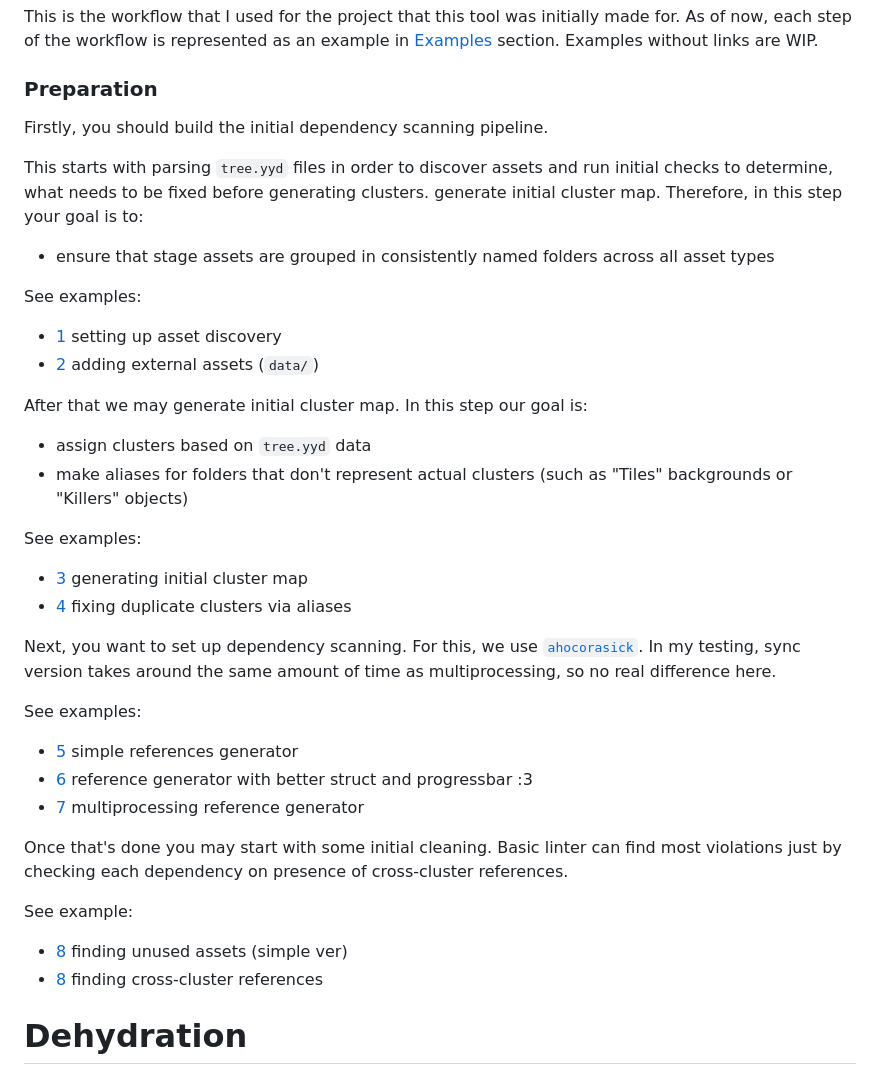
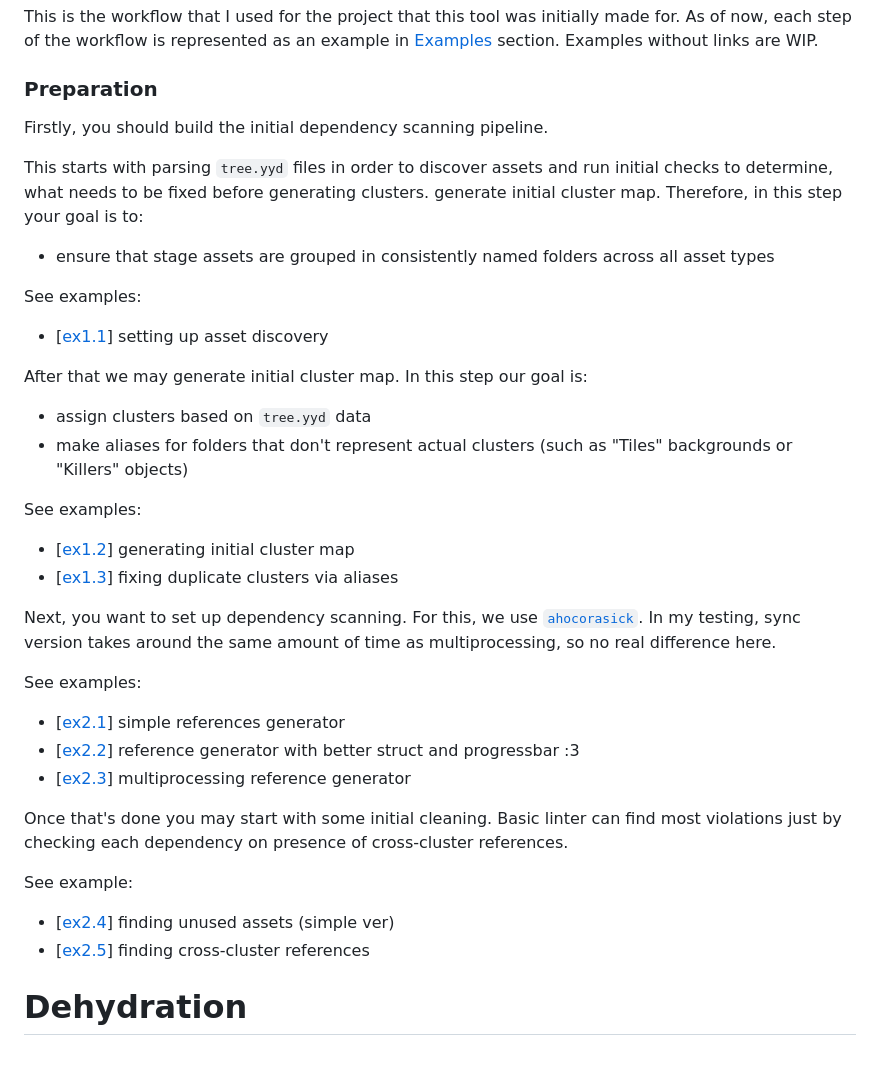
Before and after one commit to shaperones0/clunkster, a Markdown page: README.md, the part around the change. Drawn GitHub-style.

Commit message:
fix preparation

```diff
--- a/README.md
+++ b/README.md
@@ -1162,14 +1162,16 @@ This is the workflow that I used for the project that this tool was initially ma
 
 ### Preparation
 
+<!--[[[cog
+# dum pogapp cant do inline inserts
+cog.outl(f"""
 Firstly, you should build the initial dependency scanning pipeline.
 
 This starts with parsing `tree.yyd` files in order to discover assets and run initial checks to determine, what needs to be fixed before generating clusters.  generate initial cluster map. Therefore, in this step your goal is to:
 - ensure that stage assets are grouped in consistently named folders across all asset types
 
 See examples:
-- [1](#example-1---finding-assets) setting up asset discovery
-- [2](#example-2---external-assets-data) adding external assets (`data/`)
+- [{rend.href('ex_start')}] setting up asset discovery
 
 After that we may generate initial cluster map. In this step our goal is:
 - assign clusters based on `tree.yyd` data
@@ -1177,21 +1179,55 @@ After that we may generate initial cluster map. In this step our goal is:
 
 See examples:
 
-- [3](#example-3---generating-clusters) generating initial cluster map
-- [4](#example-4---cluster-aliasing) fixing duplicate clusters via aliases
+- [{rend.href('ex_clusters')}] generating initial cluster map
+- [{rend.href('ex_aliases')}] fixing duplicate clusters via aliases
 
 Next, you want to set up dependency scanning. For this, we use [`ahocorasick`](https://pypi.org/project/pyahocorasick/). In my testing, sync version takes around the same amount of time as multiprocessing, so no real difference here.
 
 See examples:
-- [5](#example-5---reference-scanning) simple references generator
-- [6](#example-6---reference-scanning-fancy) reference generator with better struct and progressbar :3
-- [7](#example-7---reference-scanning-multiprocessing) multiprocessing reference generator
+- [{rend.href('ex_scan_sync')}] simple references generator
+- [{rend.href('ex_scan_sync2')}] reference generator with better struct and progressbar :3
+- [{rend.href('ex_scan_mp')}] multiprocessing reference generator
 
 Once that's done you may start with some initial cleaning. Basic linter can find most violations just by checking each dependency on presence of cross-cluster references.
 
 See example:
-- [8](#example-8---simple-linter-unused-assets) finding unused assets (simple ver)
-- [8](#example-9---simple-linter-cross-cluster-references) finding cross-cluster references
+- [{rend.href('ex_lint_unused')}] finding unused assets (simple ver)
+- [{rend.href('ex_lint_crossref')}] finding cross-cluster references
+""")
+]]]-->
+
+Firstly, you should build the initial dependency scanning pipeline.
+
+This starts with parsing `tree.yyd` files in order to discover assets and run initial checks to determine, what needs to be fixed before generating clusters.  generate initial cluster map. Therefore, in this step your goal is to:
+- ensure that stage assets are grouped in consistently named folders across all asset types
+
+See examples:
+- [[ex1.1](#example-11---finding-assets)] setting up asset discovery
+
+After that we may generate initial cluster map. In this step our goal is:
+- assign clusters based on `tree.yyd` data
+- make aliases for folders that don't represent actual clusters (such as "Tiles" backgrounds or "Killers" objects)
+
+See examples:
+
+- [[ex1.2](#example-12---generating-clusters)] generating initial cluster map
+- [[ex1.3](#example-13---cluster-aliasing)] fixing duplicate clusters via aliases
+
+Next, you want to set up dependency scanning. For this, we use [`ahocorasick`](https://pypi.org/project/pyahocorasick/). In my testing, sync version takes around the same amount of time as multiprocessing, so no real difference here.
+
+See examples:
+- [[ex2.1](#example-21---reference-scanning)] simple references generator
+- [[ex2.2](#example-22---reference-scanning-fancier)] reference generator with better struct and progressbar :3
+- [[ex2.3](#example-23---reference-scanning-multiprocessing)] multiprocessing reference generator
+
+Once that's done you may start with some initial cleaning. Basic linter can find most violations just by checking each dependency on presence of cross-cluster references.
+
+See example:
+- [[ex2.4](#example-24---lint-unused-assets)] finding unused assets (simple ver)
+- [[ex2.5](#example-25---lint-cross-cluster-references)] finding cross-cluster references
+
+<!--[[[end]]]-->
 
 # Dehydration
 
```
